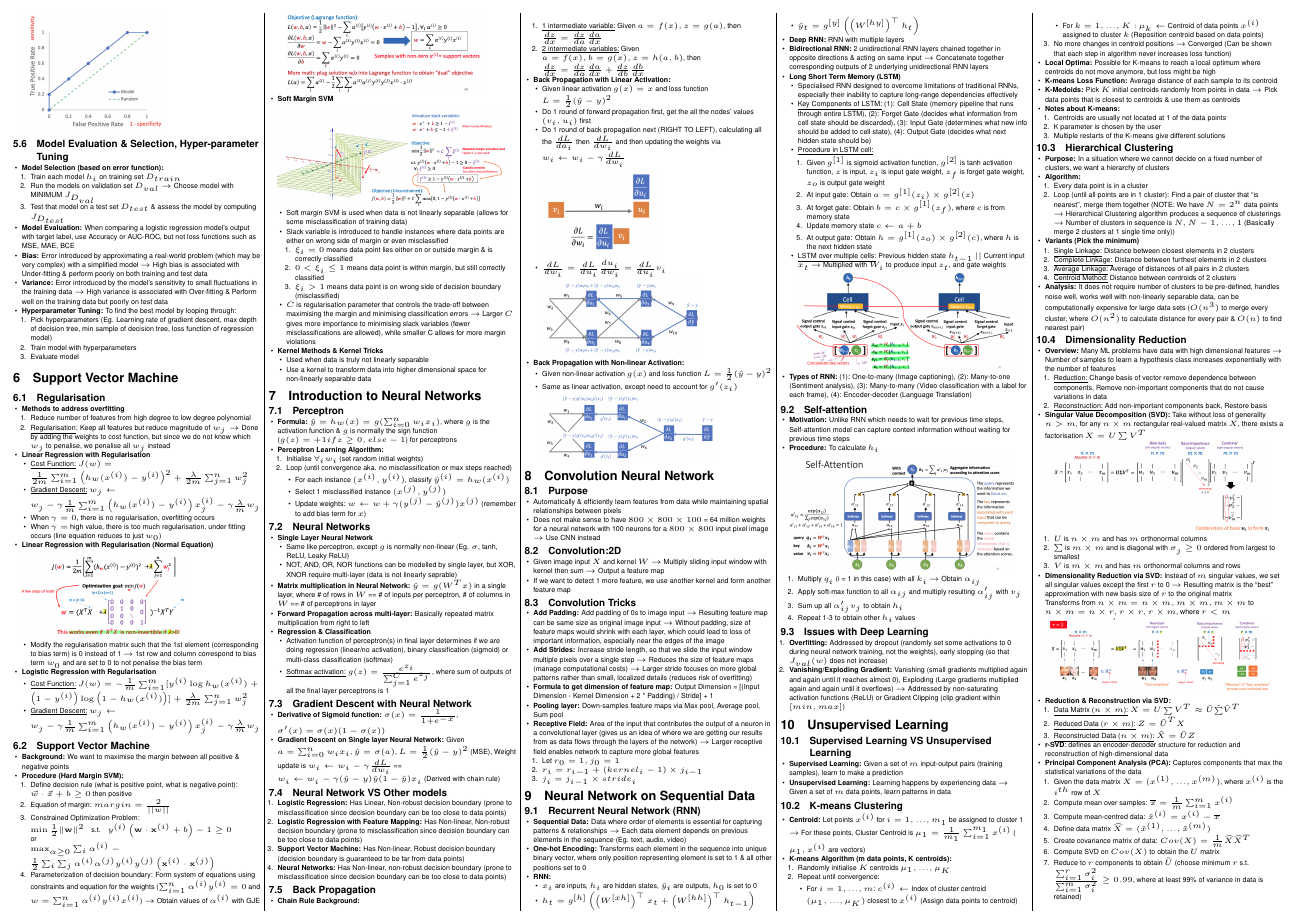
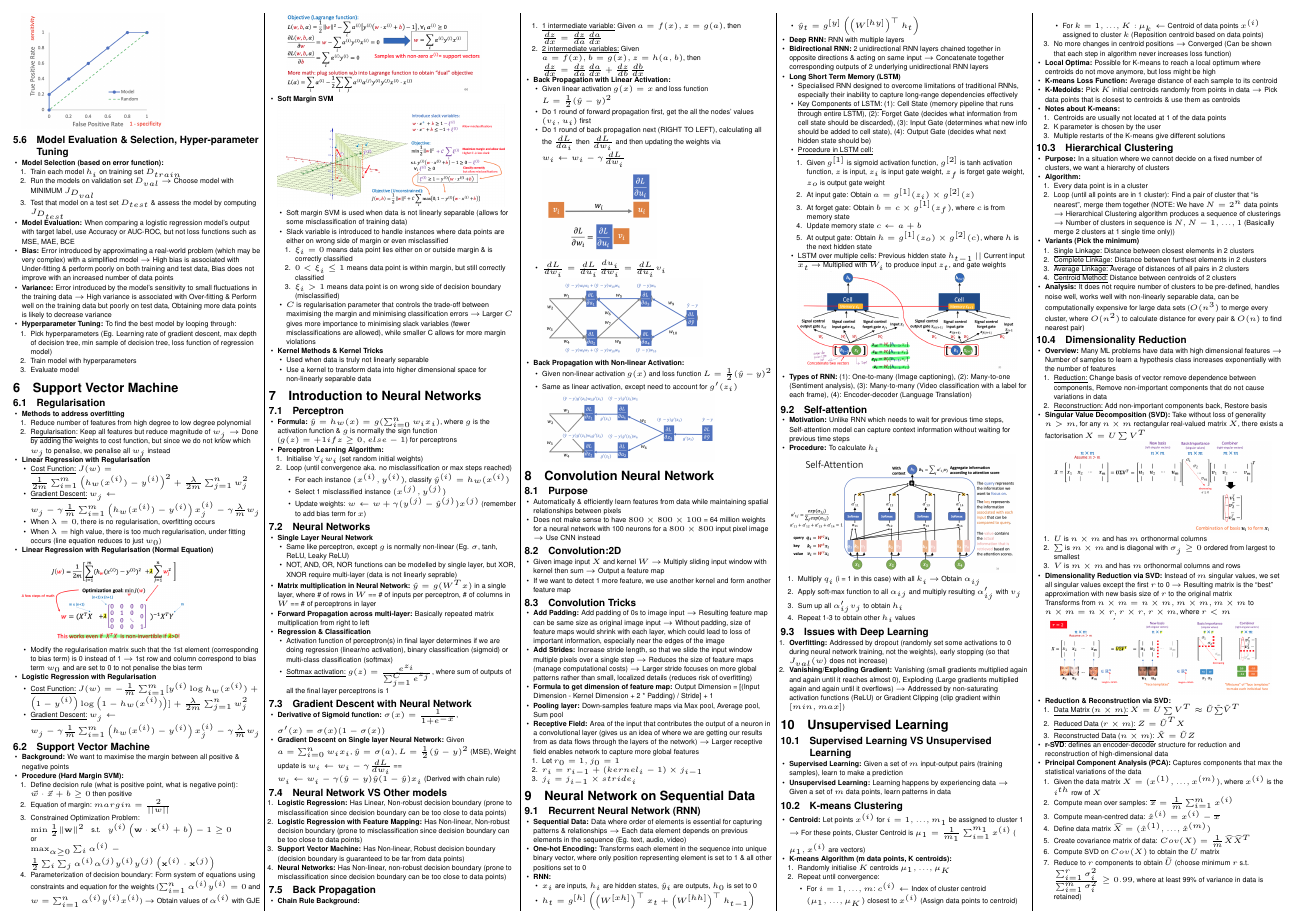
Before and after one commit to SelwynAng/nus_cheatsheets, a LaTeX document (cs2109s/cheatsheet.tex): page 2 of 3. Compiled offline with pdfLaTeX.

Commit message:
Update cs2109s

```diff
--- a/cs2109s/cheatsheet.tex
+++ b/cs2109s/cheatsheet.tex
@@ -520,8 +520,8 @@
             \item Test that model on a test set $D_{test}$ \& assess the model by computing $J_{D_{test}}$
           \end{enumerate}
           \item \textbf{Model Evaluation:} When comparing a logistic regression model's output with target label, use Accuracy or AUC-ROC, but not loss functions such as MSE, MAE, BCE
-          \item \textbf{Bias:} Error introduced by approximating a real-world problem (which may be very complex) with a simplified model $\rightarrow$ High bias is associated with Under-fitting \& perform poorly on both training and test data
-          \item \textbf{Variance:} Error introduced by the model's sensitivity to small fluctuations in the training data $\rightarrow$ High variance is associated with Over-fitting \& Perform well on the training data but poorly on test data
+          \item \textbf{Bias:} Error introduced by approximating a real-world problem (which may be very complex) with a simplified model $\rightarrow$ High bias is associated with Under-fitting \& perform poorly on both training and test data, Bias does not improve with an increased number of data points
+          \item \textbf{Variance:} Error introduced by the model's sensitivity to small fluctuations in the training data $\rightarrow$ High variance is associated with Over-fitting \& Perform well on the training data but poorly on test data, Obtaining more data points is likely to decrease variance
           \item \textbf{Hyperparameter Tuning:} To find the best model by looping through:
           \begin{enumerate}
             \item Pick hyperparameters (Eg. Learning rate of gradient descent, max depth of decision tree, min sample of decision tree, loss function of regression model)
```
Also changed, not shown: cs2109s/cheatsheet.pdf, cs2109s/cheatsheet.tex (6 more changed lines).
